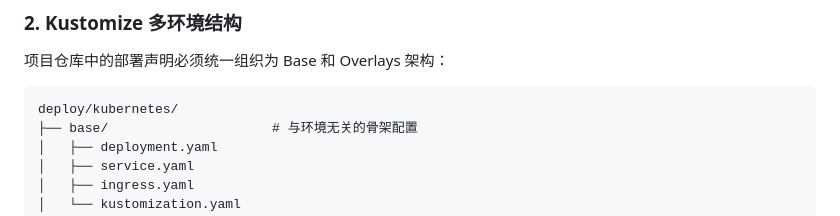
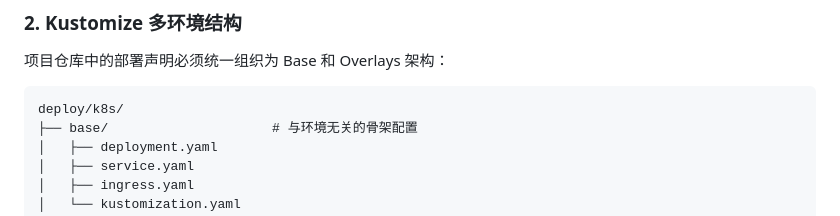
Before and after one commit to xiaolinstar/dev-standards, a Markdown page: playbook/kubernetes.md, the part around the change. Rendered like a GitHub page.

````diff
--- a/playbook/kubernetes.md
+++ b/playbook/kubernetes.md
@@ -47,7 +47,7 @@ metadata:
 项目仓库中的部署声明必须统一组织为 Base 和 Overlays 架构：
 
 ```text
-deploy/kubernetes/
+deploy/k8s/
 ├── base/                     # 与环境无关的骨架配置
 │   ├── deployment.yaml
 │   ├── service.yaml
````
Also changed, not shown: playbook/adr/0012-devops-v1-archive-and-k8s-migration-roadmap.md (+2 -2 lines), playbook/audits/2026-07-ai-todo.md (+1 -1 lines).
